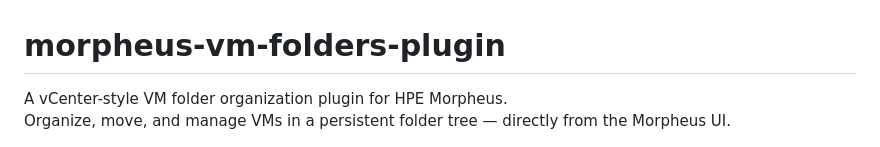
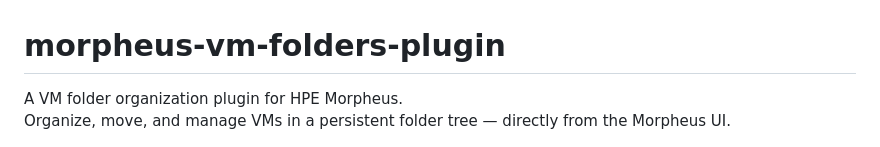
Before and after one commit to builtbyfood/morpheus-vm-folders, a Markdown page: README.md, the part around the change. Drawn GitHub-style.

```diff
--- a/README.md
+++ b/README.md
@@ -1,6 +1,6 @@
 # morpheus-vm-folders-plugin
 
-A vCenter-style VM folder organization plugin for HPE Morpheus.
+A VM folder organization plugin for HPE Morpheus.
 Organize, move, and manage VMs in a persistent folder tree — directly from the Morpheus UI.
 
 ![VM Folders Screenshot](docs/screenshot.png)
```
